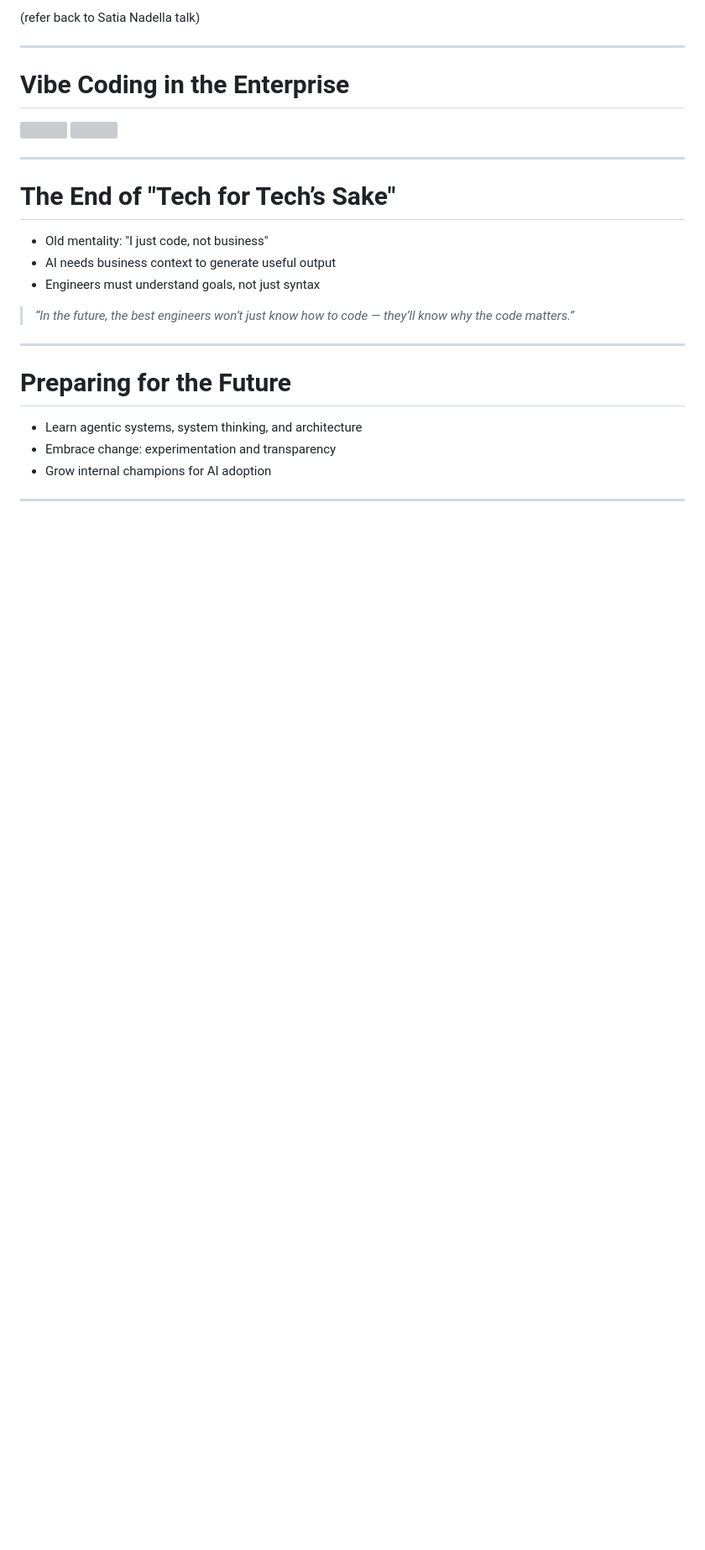
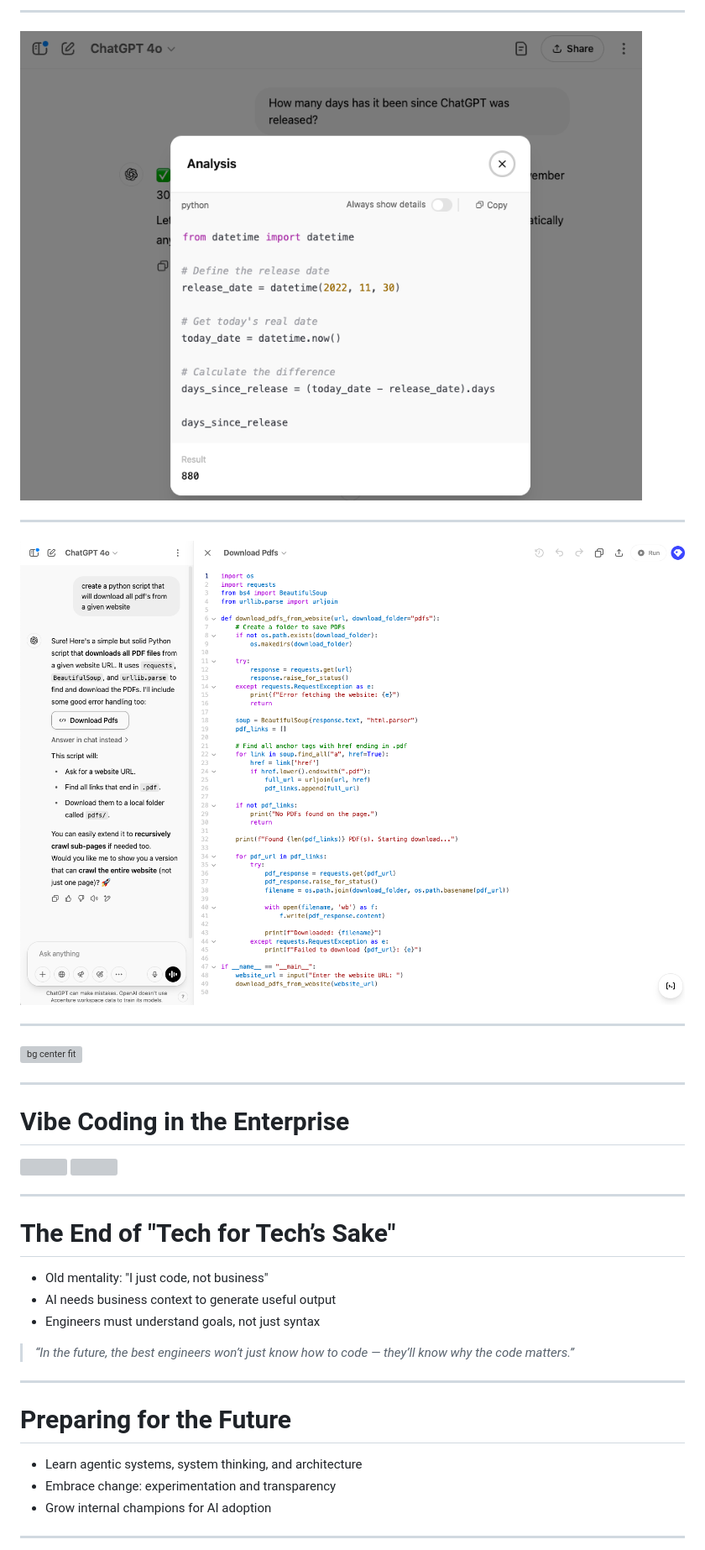
Before and after one commit to jmgress/futureofswe, a Markdown page: slides/Slides.md, the part around the change printed below. Shown: that part at 84% size. Drawn GitHub-style; pictures changed too: slides/img/chatgpt_dayssince_code.png (added), slides/img/chatgpt_downloadscript.png (added); blank space fills up the shorter version; grey boxes are pictures that could not be loaded.

```diff
--- a/slides/Slides.md
+++ b/slides/Slides.md
@@ -213,5 +254,15 @@ Corralite the early days of Agile
 
-(refer back to Satia Nadella talk)
+---
+
+![bg center fit](img/chatgpt_dayssince_code.png)
+
+---
+
+![bg center fit](img/chatgpt_downloadscript.png)
+
+---
+
+![bg center fit](img/chatgpt_downloadscript_code.png)
 
 ---
 
@@ -222,8 +273,8 @@ Corralite the early days of Agile
   <img src="img/rocketdog.png" style="width: 45%;">
 </div>
 
+---
 
----
 # The End of \"Tech for Tech’s Sake\"
 
 - Old mentality: \"I just code, not business\"
```
Also changed, not shown: other parts of slides/Slides.md (+82 -41 lines), slides/img/chatgpt_dayssince.png (added), slides/img/chatgpt_downloadscript_codereview.png (added), slides/img/karpathy_vibecode_screenshot.png (added).
